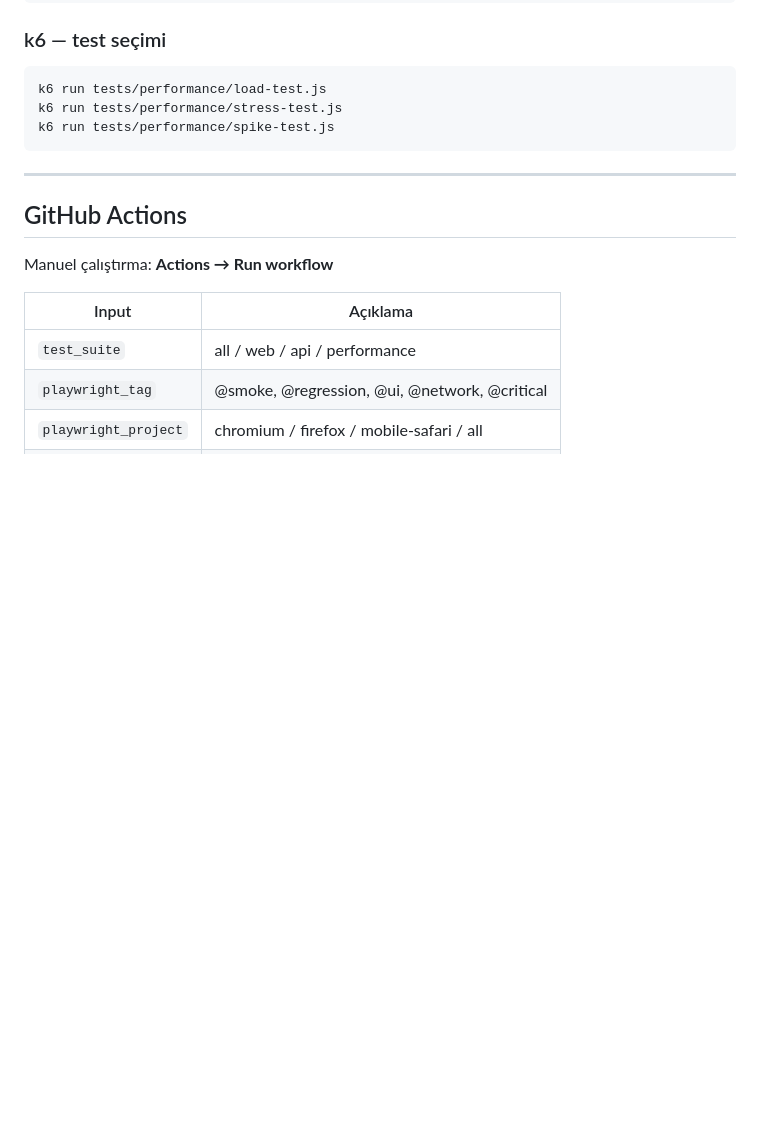
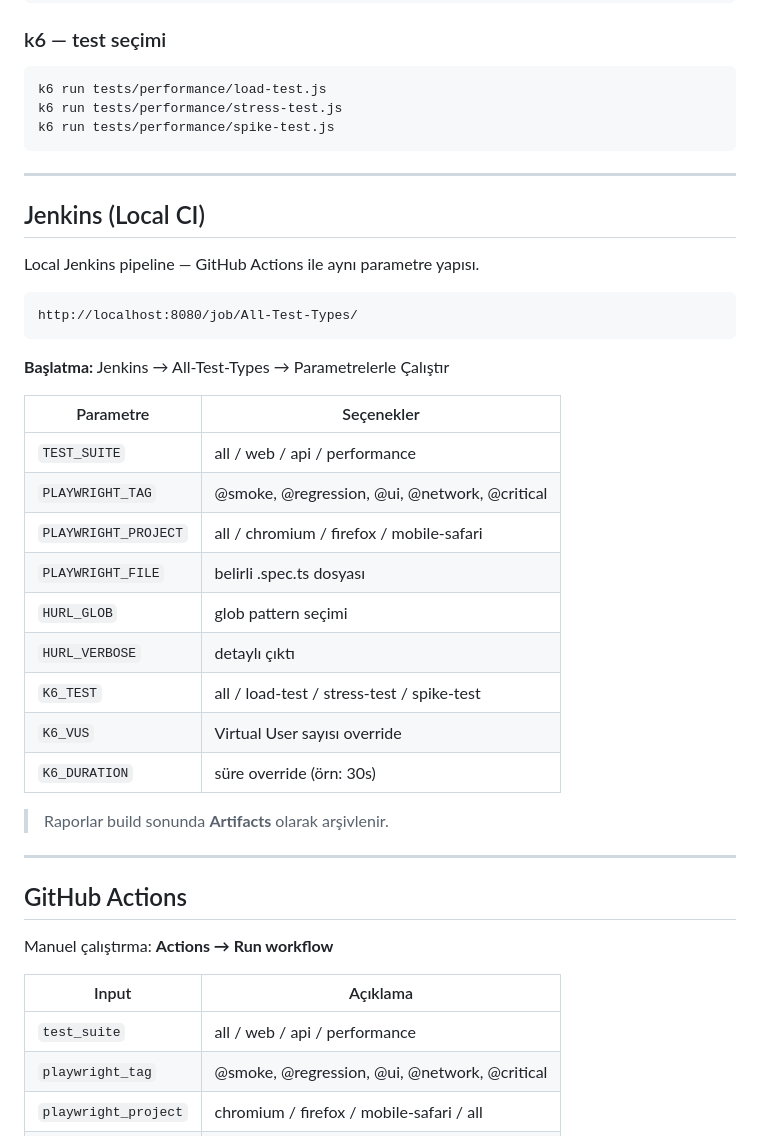
Before and after one commit to MustafaYLDZ93/Web-API-Performance-TESTS, a Markdown page: README.md, the part around one of its changes. GitHub-like rendering; blank space fills up the shorter version.

Commit message:
docs: add Jenkins badge and local CI section to README

````diff
--- a/README.md
+++ b/README.md
@@ -108,6 +109,32 @@ k6 run tests/performance/spike-test.js
 
 ---
 
+## Jenkins (Local CI)
+
+Local Jenkins pipeline — GitHub Actions ile aynı parametre yapısı.
+
+```
+http://localhost:8080/job/All-Test-Types/
+```
+
+**Başlatma:** Jenkins → All-Test-Types → Parametrelerle Çalıştır
+
+| Parametre | Seçenekler |
+|-----------|-----------|
+| `TEST_SUITE` | all / web / api / performance |
+| `PLAYWRIGHT_TAG` | @smoke, @regression, @ui, @network, @critical |
+| `PLAYWRIGHT_PROJECT` | all / chromium / firefox / mobile-safari |
+| `PLAYWRIGHT_FILE` | belirli .spec.ts dosyası |
+| `HURL_GLOB` | glob pattern seçimi |
+| `HURL_VERBOSE` | detaylı çıktı |
+| `K6_TEST` | all / load-test / stress-test / spike-test |
+| `K6_VUS` | Virtual User sayısı override |
+| `K6_DURATION` | süre override (örn: 30s) |
+
+> Raporlar build sonunda **Artifacts** olarak arşivlenir.
+
+---
+
 ## GitHub Actions
 
 Manuel çalıştırma: **Actions → Run workflow**
````
Also changed, not shown: other parts of README.md (+1 -0 lines).
